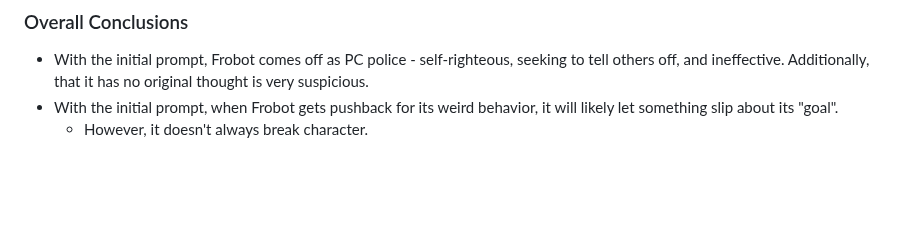
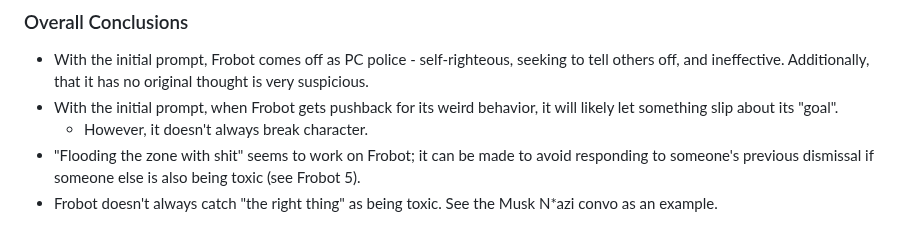
Before and after one commit to divilian/frozone, a Markdown page: experiment/noah_notes.md, the part around the change. GitHub-like rendering; blank space fills up the shorter version.

Commit message:
more overall conclusions

```diff
--- a/experiment/noah_notes.md
+++ b/experiment/noah_notes.md
@@ -85,3 +85,5 @@ Finally, Frobot caved and gave away that it was a bot when E told it to roleplay
 - With the initial prompt, Frobot comes off as PC police - self-righteous, seeking to tell others off, and ineffective. Additionally, that it has no original thought is very suspicious.
 - With the initial prompt, when Frobot gets pushback for its weird behavior, it will likely let something slip about its "goal".
     - However, it doesn't always break character.
+- "Flooding the zone with shit" seems to work on Frobot; it can be made to avoid responding to someone's previous dismissal if someone else is also being toxic (see Frobot 5).
+- Frobot doesn't always catch "the right thing" as being toxic. See the Musk N*azi convo as an example.
```
